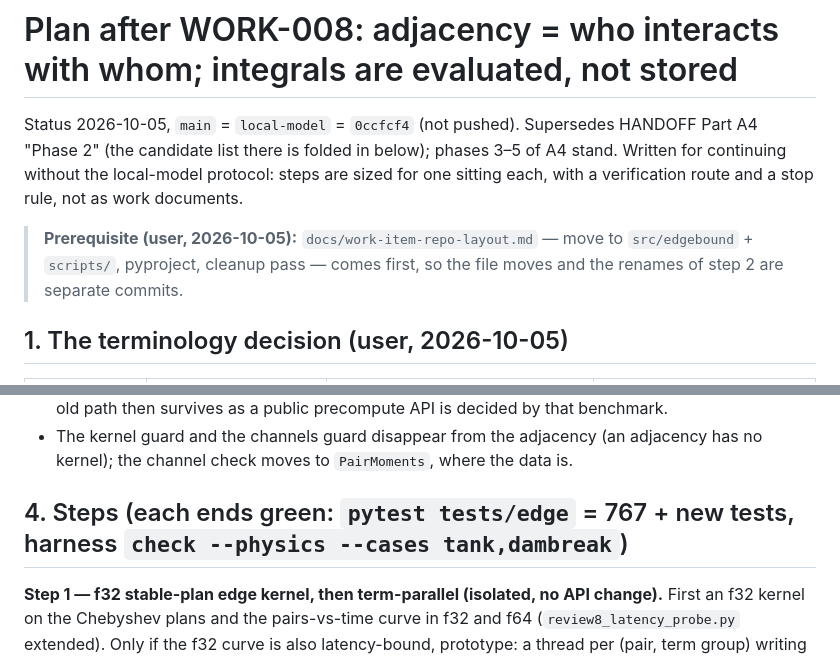
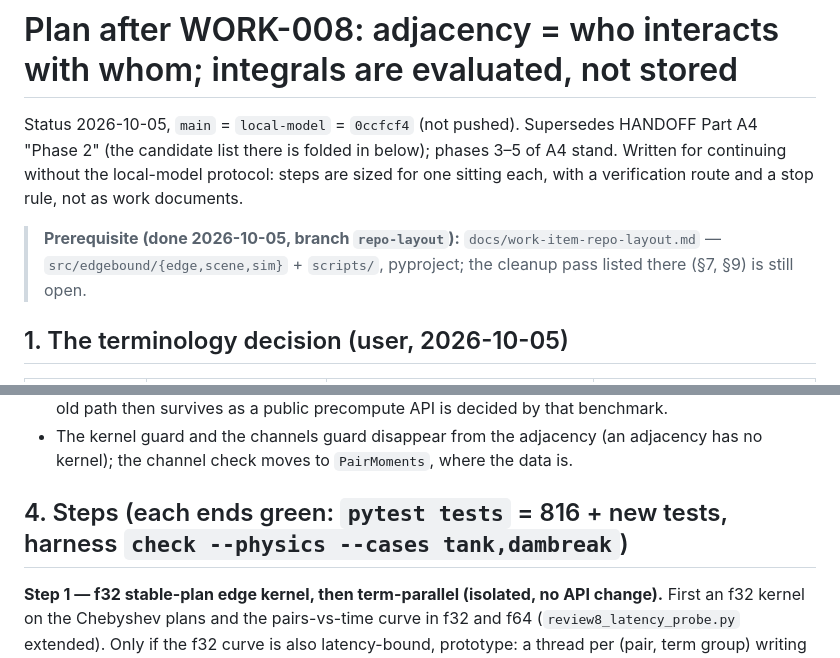
Before and after one commit to wi-re/warpSPHBoundaries, a Markdown page: docs/plan-wall-evaluation.md, 2 parts joined by grey strips. Drawn GitHub-style.

Commit message:
docs: plan references the new layout (816 tests, tests/sim paths)

```diff
--- a/docs/plan-wall-evaluation.md
+++ b/docs/plan-wall-evaluation.md
@@ -2,7 +2,7 @@
 
 Status 2026-10-05, `main` = `local-model` = `0ccfcf4` (not pushed). Supersedes HANDOFF Part A4 "Phase 2" (the candidate list there is folded in below); phases 3–5 of A4 stand. Written for continuing without the local-model protocol: steps are sized for one sitting each, with a verification route and a stop rule, not as work documents.
 
-> **Prerequisite (user, 2026-10-05):** `docs/work-item-repo-layout.md` — move to `src/edgebound` + `scripts/`, pyproject, cleanup pass — comes first, so the file moves and the renames of step 2 are separate commits.
+> **Prerequisite (done 2026-10-05, branch `repo-layout`):** `docs/work-item-repo-layout.md` — `src/edgebound/{edge,scene,sim}` + `scripts/`, pyproject; the cleanup pass listed there (§7, §9) is still open.
 
 ## 1. The terminology decision (user, 2026-10-05)
 
@@ -57,7 +57,7 @@ fields     = scene.evaluate(adjacency, particles, spec) # one fused pass: all ke
 * The old path (`PairMoments` + `sceneOperation`) stays as the **reference implementation** while the fused path is built: the new kernels are tested against it, and volume / implicit representations keep it until they get their own fused path. DFSPH moves to fused evaluation too (§4 step 6); whether the old path then survives as a public precompute API is decided by that benchmark.
 * The kernel guard and the channels guard disappear from the adjacency (an adjacency has no kernel); the channel check moves to `PairMoments`, where the data is.
 
-## 4. Steps (each ends green: `pytest tests/edge` = 767 + new tests, harness `check --physics --cases tank,dambreak`)
+## 4. Steps (each ends green: `pytest tests` = 816 + new tests, harness `check --physics --cases tank,dambreak`)
 
 **Step 1 — f32 stable-plan edge kernel, then term-parallel (isolated, no API change).** First an f32 kernel on the Chebyshev plans and the pairs-vs-time curve in f32 and f64 (`review8_latency_probe.py` extended). Only if the f32 curve is also latency-bound, prototype: a thread per (pair, term group) writing to a scratch `[P, groups, 9]`, fixed-order reduction (keep it deterministic: atomics would add run-to-run spread to a harness that is bit-level). Measure at 484 / 4 840 / 48 400 pairs for `w2`, `w2p5`, `cone`. Expected (to be measured): `w2` 1.8 → well under 0.5 ms at 484 pairs. If the speed-up is < 2× the latency hypothesis is wrong: stop, re-read the profile before step 3. Acceptance: pruned and full results equal the old kernel to a stated tolerance (the sums change order if terms are reduced differently; with a fixed per-channel term order they stay bit-identical — prefer that), `test_channel_pruning.py` unchanged.
 
```
